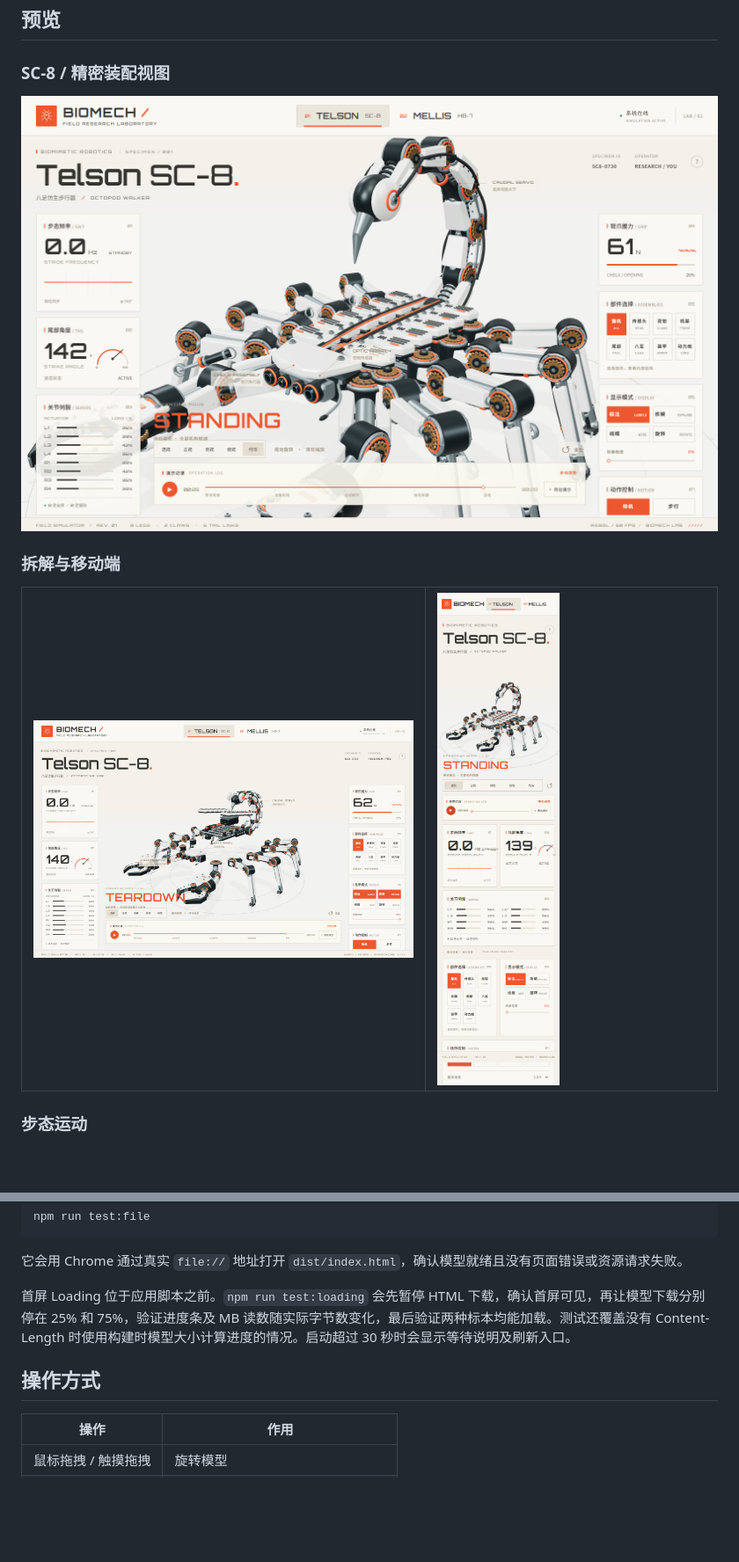
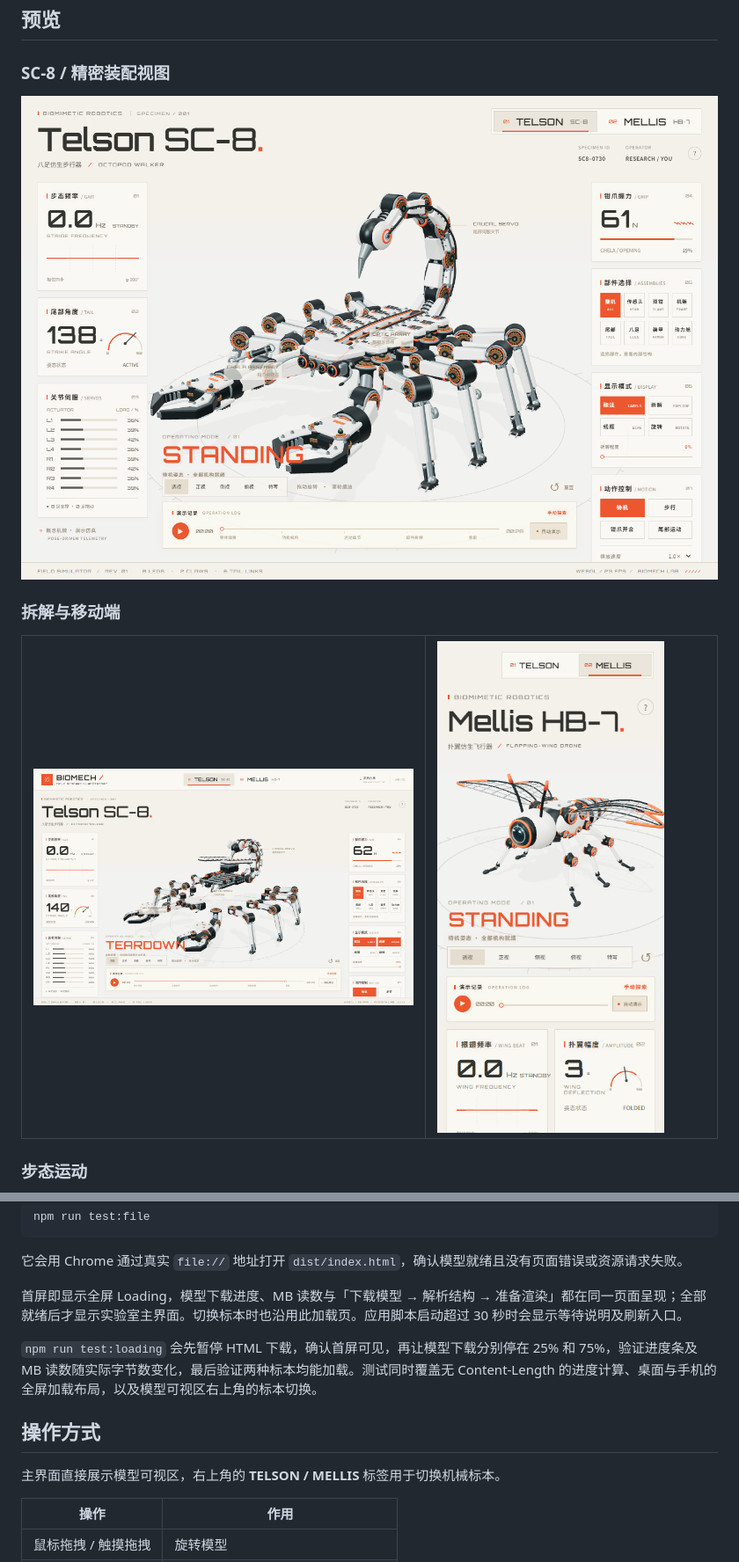
Before and after one commit to chency9/3d_tech, a Markdown page: README.md, 2 parts joined by grey strips. Shown at 88% size. GitHub-like rendering; pictures changed too: docs/screenshots/mobile.png, docs/screenshots/sc8-detail.png; blank space fills up the shorter version.

Commit message:
feat: 统一全屏加载进度并将标本切换移入模型视区
保留首屏 Loading 贯穿下载、解析与渲染，模型就绪后再显示主界面；失败时支持重试。移除 Header，将 TELSON / MELLIS 切换放至模型可视区右上角并适配移动端。更新 README 截图及慢速下载回归验证。

```diff
--- a/README.md
+++ b/README.md
@@ -78,9 +82,13 @@ npm run test:file
 
 它会用 Chrome 通过真实 `file://` 地址打开 `dist/index.html`，确认模型就绪且没有页面错误或资源请求失败。
 
-首屏 Loading 位于应用脚本之前。`npm run test:loading` 会先暂停 HTML 下载，确认首屏可见，再让模型下载分别停在 25% 和 75%，验证进度条及 MB 读数随实际字节数变化，最后验证两种标本均能加载。测试还覆盖没有 Content-Length 时使用构建时模型大小计算进度的情况。启动超过 30 秒时会显示等待说明及刷新入口。
+首屏即显示全屏 Loading，模型下载进度、MB 读数与「下载模型 → 解析结构 → 准备渲染」都在同一页面呈现；全部就绪后才显示实验室主界面。切换标本时也沿用此加载页。应用脚本启动超过 30 秒时会显示等待说明及刷新入口。
+
+`npm run test:loading` 会先暂停 HTML 下载，确认首屏可见，再让模型下载分别停在 25% 和 75%，验证进度条及 MB 读数随实际字节数变化，最后验证两种标本均能加载。测试同时覆盖无 Content-Length 的进度计算、桌面与手机的全屏加载布局，以及模型可视区右上角的标本切换。
 
 ## 操作方式
+
+主界面直接展示模型可视区，右上角的 **TELSON / MELLIS** 标签用于切换机械标本。
 
 | 操作 | 作用 |
 | --- | --- |
```
Also changed, not shown: other parts of README.md (+4 -0 lines), docs/screenshots/loading.png (added), 4 other files.
